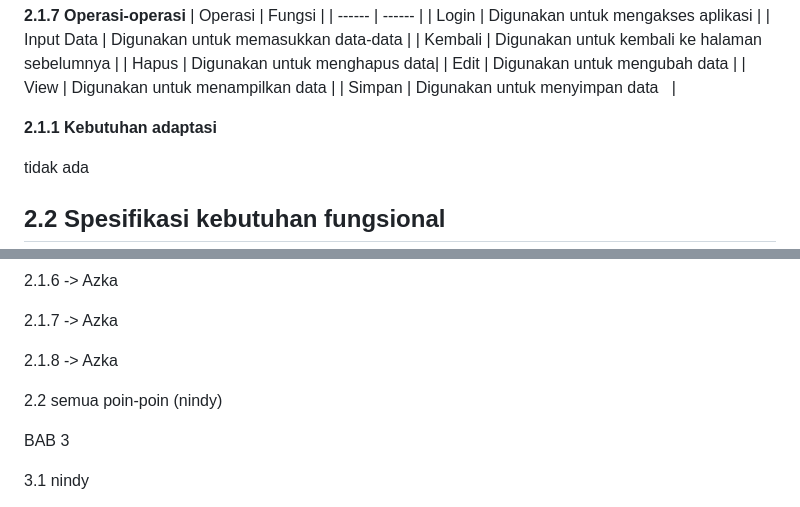
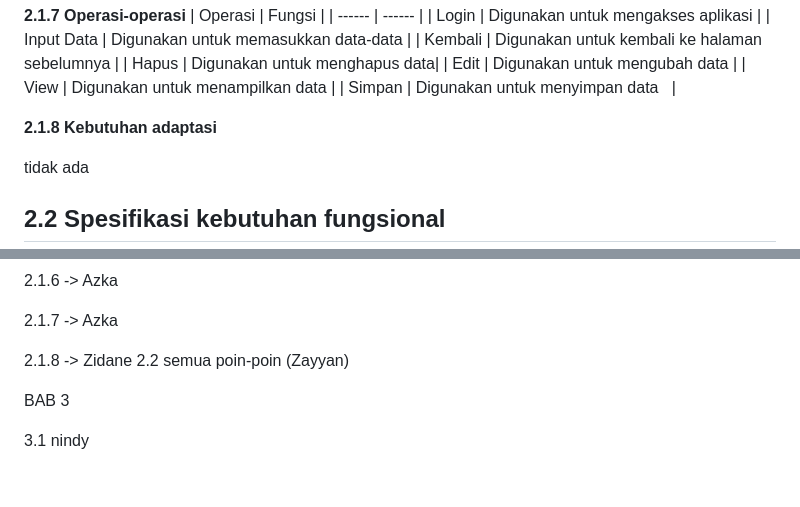
Before and after one commit to dane-09/UMKM_SegarAlami, a Markdown page: README.md, 2 parts joined by grey strips. GitHub-like rendering; blank space fills up the shorter version.

```diff
--- a/README.md
+++ b/README.md
@@ -115,7 +115,7 @@ tidak ada
 | View      |   Digunakan untuk menampilkan data     |
 | Simpan      |     Digunakan untuk menyimpan data   |
 
-**2.1.1 Kebutuhan adaptasi**
+**2.1.8 Kebutuhan adaptasi**
 
 tidak ada
 
@@ -450,9 +450,8 @@ BAB 2
 
   2.1.7 -> Azka
 
-  2.1.8 -> Azka
-
-2.2 semua poin-poin (nindy)
+  2.1.8 -> Zidane
+2.2 semua poin-poin (Zayyan)
 
 BAB 3
 
```
